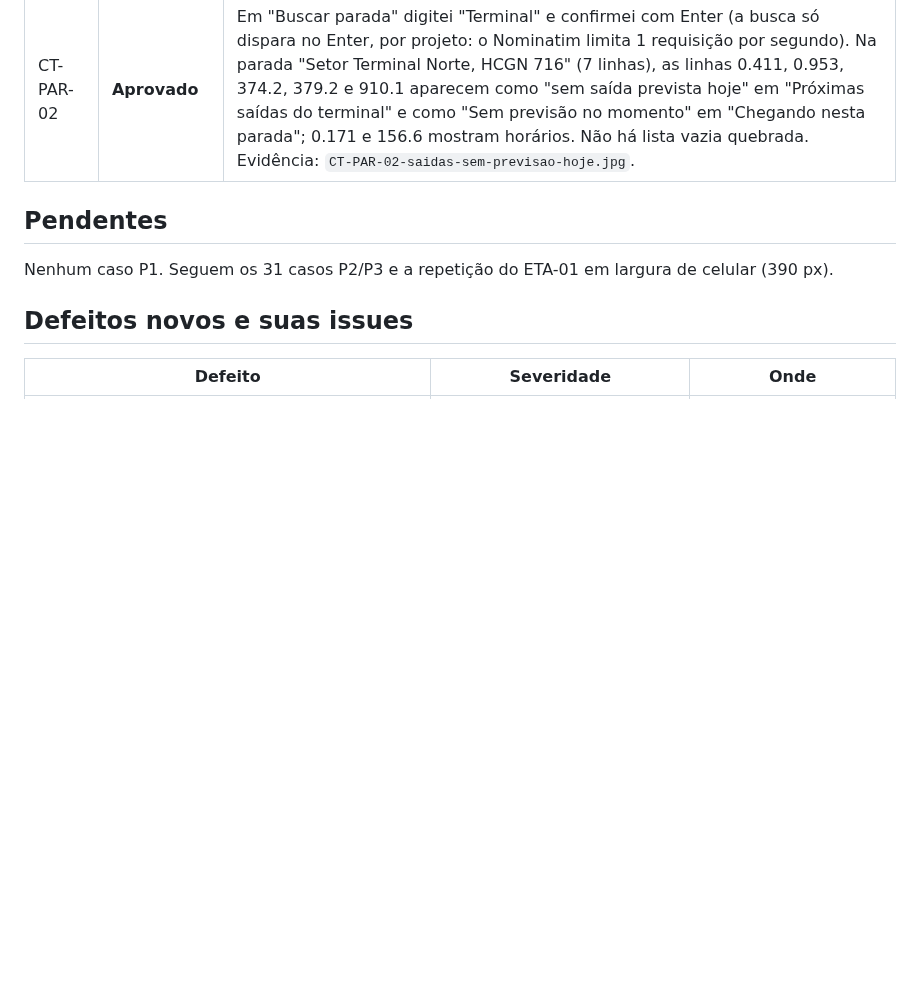
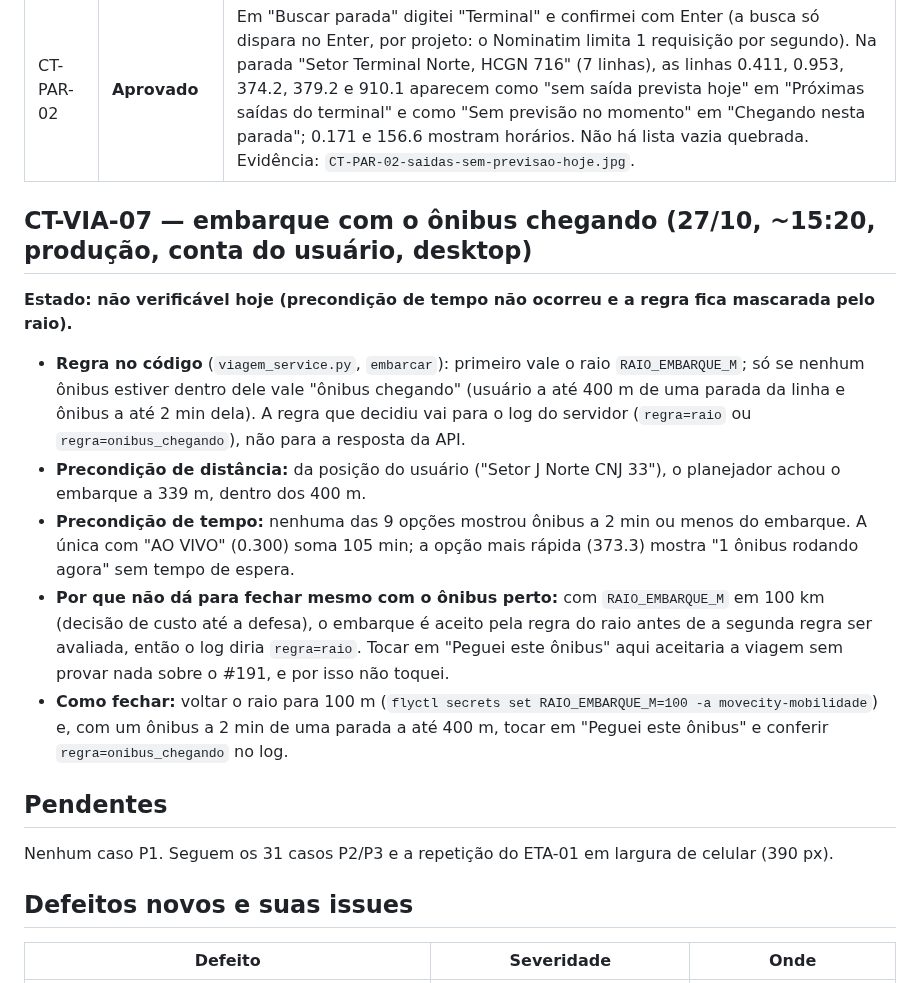
Before and after one commit to davieduardo001/tcc-ciencia-computacao-ucb, a Markdown page: docs/qa/execucao-casos-p1.md, the part around the change. Drawn GitHub-style; blank space fills up the shorter version.

Commit message:
docs(qa): registrar CT-VIA-07 como nao verificavel hoje

```diff
--- a/docs/qa/execucao-casos-p1.md
+++ b/docs/qa/execucao-casos-p1.md
@@ -230,6 +230,16 @@ Consequência para os casos anteriores: o resultado "nenhum ônibus em operaçã
 | CT-ROT-06 | **Aprovado com ressalva** | Rota Terminal de Taguatinga Sul → Rodoviária do Plano Piloto, opção 1 (0.306, direta). O card mostra só o embarque e o desembarque, sem as paradas do meio. No embarque aparece "2 ônibus rodando agora" com o selo "ao vivo"; no desembarque, "Sem previsão no momento" (sem número inventado). Ressalva: no embarque não há um tempo numérico em minutos, só o selo; e o nome do embarque vem como "Parada sem nome". Evidência: `CT-ROT-06-paradas-embarque-desembarque.jpg`. |
 | CT-PAR-02 | **Aprovado** | Em "Buscar parada" digitei "Terminal" e confirmei com Enter (a busca só dispara no Enter, por projeto: o Nominatim limita 1 requisição por segundo). Na parada "Setor Terminal Norte, HCGN 716" (7 linhas), as linhas 0.411, 0.953, 374.2, 379.2 e 910.1 aparecem como "sem saída prevista hoje" em "Próximas saídas do terminal" e como "Sem previsão no momento" em "Chegando nesta parada"; 0.171 e 156.6 mostram horários. Não há lista vazia quebrada. Evidência: `CT-PAR-02-saidas-sem-previsao-hoje.jpg`. |
 
+## CT-VIA-07 — embarque com o ônibus chegando (27/10, ~15:20, produção, conta do usuário, desktop)
+
+**Estado: não verificável hoje (precondição de tempo não ocorreu e a regra fica mascarada pelo raio).**
+
+- **Regra no código** (`viagem_service.py`, `embarcar`): primeiro vale o raio `RAIO_EMBARQUE_M`; só se nenhum ônibus estiver dentro dele vale "ônibus chegando" (usuário a até 400 m de uma parada da linha e ônibus a até 2 min dela). A regra que decidiu vai para o log do servidor (`regra=raio` ou `regra=onibus_chegando`), não para a resposta da API.
+- **Precondição de distância:** da posição do usuário ("Setor J Norte CNJ 33"), o planejador achou o embarque a 339 m, dentro dos 400 m.
+- **Precondição de tempo:** nenhuma das 9 opções mostrou ônibus a 2 min ou menos do embarque. A única com "AO VIVO" (0.300) soma 105 min; a opção mais rápida (373.3) mostra "1 ônibus rodando agora" sem tempo de espera.
+- **Por que não dá para fechar mesmo com o ônibus perto:** com `RAIO_EMBARQUE_M` em 100 km (decisão de custo até a defesa), o embarque é aceito pela regra do raio antes de a segunda regra ser avaliada, então o log diria `regra=raio`. Tocar em "Peguei este ônibus" aqui aceitaria a viagem sem provar nada sobre o #191, e por isso não toquei.
+- **Como fechar:** voltar o raio para 100 m (`flyctl secrets set RAIO_EMBARQUE_M=100 -a movecity-mobilidade`) e, com um ônibus a 2 min de uma parada a até 400 m, tocar em "Peguei este ônibus" e conferir `regra=onibus_chegando` no log.
+
 ## Pendentes
 
 Nenhum caso P1. Seguem os 31 casos P2/P3 e a repetição do ETA-01 em largura de celular (390 px).
```
